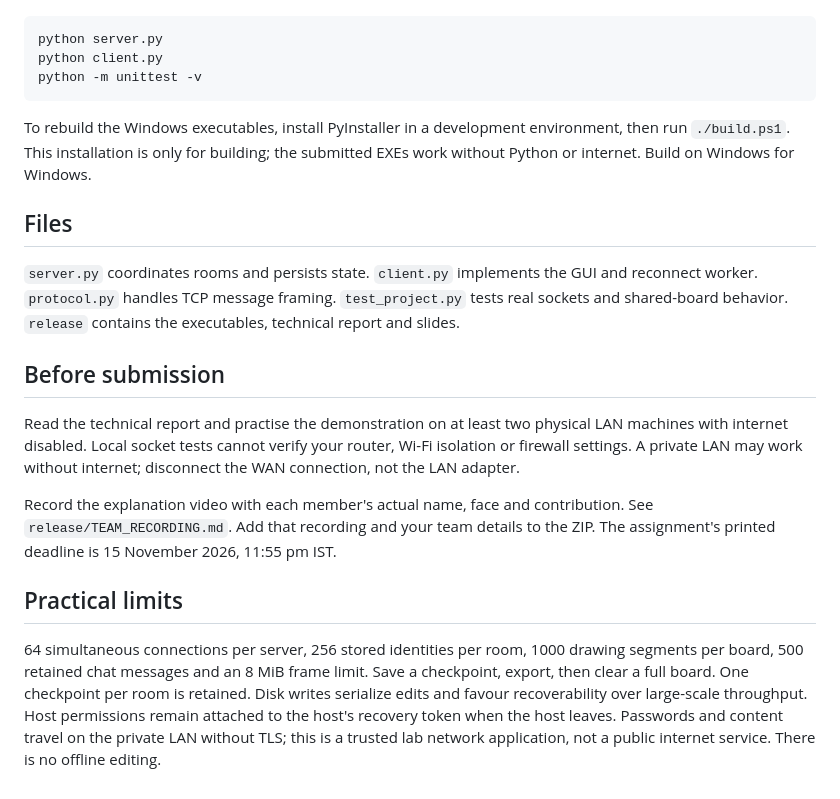
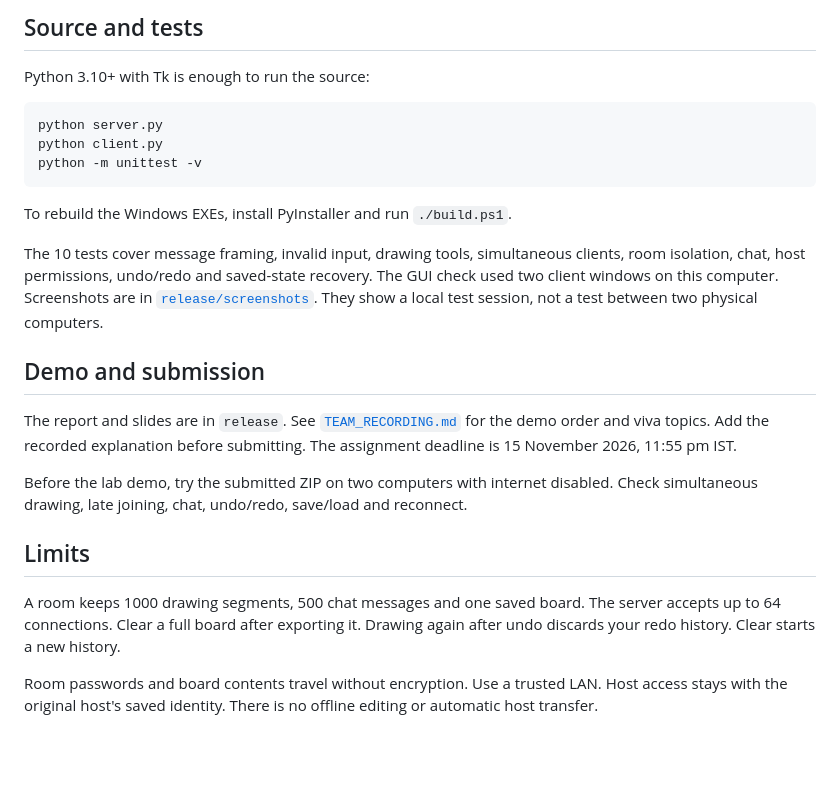
Before and after one commit to suhas-2007/cn-lab-whiteboard, a Markdown page: README.md, the part around one of its changes. GitHub-like rendering; blank space fills up the shorter version.

````diff
--- a/README.md
+++ b/README.md
@@ -52,3 +61,6 @@ Python 3.10 or later with Tk is sufficient; there are no third-party runtime pac
+## Source and tests
+
+Python 3.10+ with Tk is enough to run the source:
 
 ```powershell
 python server.py
@@ -56,34 +68,30 @@ python client.py
 python -m unittest -v
 ```
 
-To rebuild the Windows executables, install PyInstaller in a development environment,
-then run `./build.ps1`. This installation is only for building; the submitted EXEs
-work without Python or internet. Build on Windows for Windows.
+To rebuild the Windows EXEs, install PyInstaller and run `./build.ps1`.
 
-## Files
+The 10 tests cover message framing, invalid input, drawing tools, simultaneous
+clients, room isolation, chat, host permissions, undo/redo and saved-state recovery.
+The GUI check used two client windows on this computer. Screenshots are in
+[`release/screenshots`](release/screenshots). They show a local test session,
+not a test between two physical computers.
 
-`server.py` coordinates rooms and persists state. `client.py` implements the GUI and
-reconnect worker. `protocol.py` handles TCP message framing. `test_project.py` tests
-real sockets and shared-board behavior. `release` contains the executables,
-technical report and slides.
+## Demo and submission
 
-## Before submission
+The report and slides are in `release`. See [`TEAM_RECORDING.md`](release/TEAM_RECORDING.md)
+for the demo order and viva topics. Add the recorded explanation before submitting.
+The assignment deadline is 15 November 2026,
+11:55 pm IST.
 
-Read the technical report and practise the demonstration on at least two physical
-LAN machines with internet disabled. Local socket tests cannot verify your router,
-Wi-Fi isolation or firewall settings. A private LAN may work without internet;
-disconnect the WAN connection, not the LAN adapter.
+Before the lab demo, try the submitted ZIP on two computers with internet disabled.
+Check simultaneous drawing, late joining, chat, undo/redo, save/load and reconnect.
 
-Record the explanation video with each member's actual name, face and contribution.
-See `release/TEAM_RECORDING.md`. Add that recording and your team details to the ZIP.
-The assignment's printed deadline is 15 November 2026, 11:55 pm IST.
+## Limits
 
-## Practical limits
+A room keeps 1000 drawing segments, 500 chat messages and one saved board. The
+server accepts up to 64 connections. Clear a full board after exporting it.
+Drawing again after undo discards your redo history. Clear starts a new history.
 
-64 simultaneous connections per server, 256 stored identities per room, 1000 drawing
-segments per board, 500 retained chat messages and an 8 MiB frame limit. Save a
-checkpoint, export, then clear a full board. One checkpoint per room is retained.
-Disk writes serialize edits and favour recoverability over large-scale throughput.
-Host permissions remain attached to the host's recovery token when the host leaves.
-Passwords and content travel on the private LAN without TLS; this is a trusted lab
-network application, not a public internet service. There is no offline editing.
+Room passwords and board contents travel without encryption. Use a trusted LAN.
+Host access stays with the original host's saved identity. There is no offline
+editing or automatic host transfer.
````
Also changed, not shown: other parts of README.md (+45 -36 lines), release/TEAM_RECORDING.md (+29 -30 lines), release/screenshots/host-board.png (added), release/screenshots/saved-board.png (added), release/screenshots/second-client.png (added), 8 other files.
